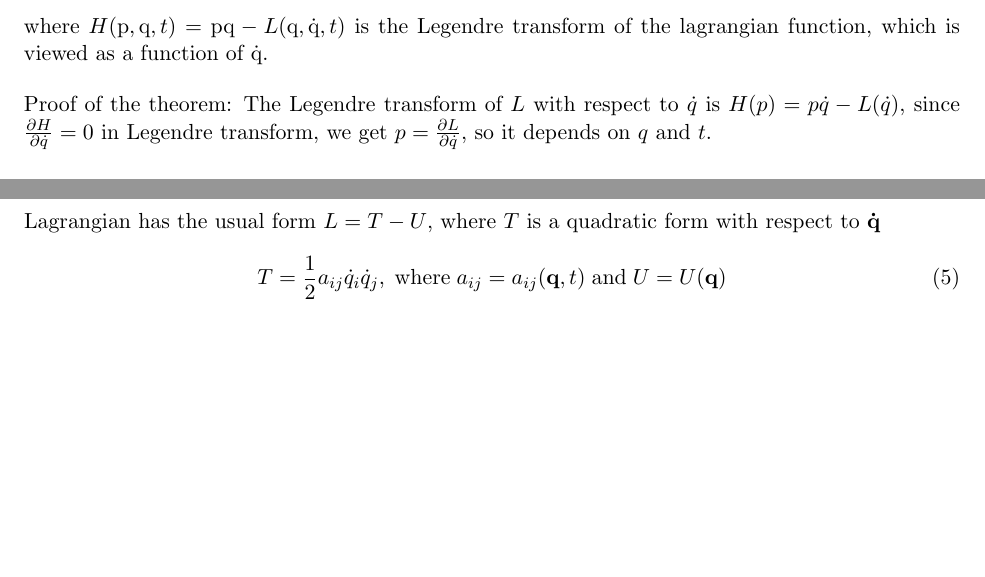
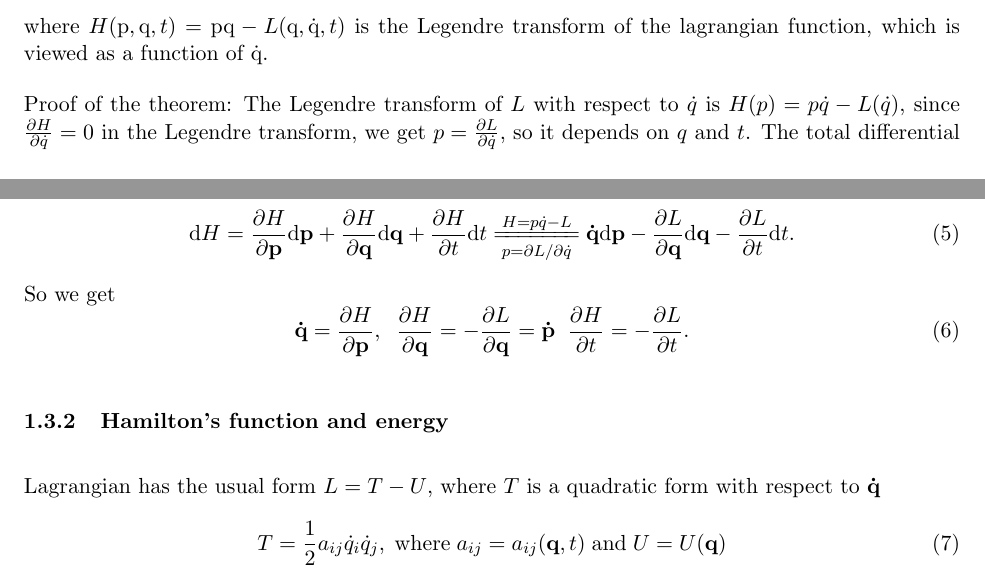
Before and after one commit to zhou-zhk/Classical-Mechanics, a LaTeX document (Lagrangian Mechanics Notes.tex): two parts of pages 2 and 3 of 5, joined at a grey line, cut so that both start at the same text, the shorter picture padded with empty space. Compiled offline with pdfLaTeX.

Commit message:
Update Lagrangian Mechanics Notes.tex

```diff
--- a/Lagrangian Mechanics Notes.tex
+++ b/Lagrangian Mechanics Notes.tex
@@ -24,6 +24,7 @@
 \usepackage[most]{tcolorbox}
 \usepackage{xcolor}
 \usepackage{graphicx} % Required for inserting images
+\usepackage{extarrows} % long equal symbol on which words can be set upon it
 \colorlet{shadecolor}{orange!15}
 \parindent 0in
 \parskip 12pt
@@ -90,7 +91,11 @@ Assuming Lagrangian $L$ is convex with respect to $\dot{q}$, and the system of L
 \end{align}
 where $H(\mathrm{p}, \mathrm{q}, t) = \mathrm{p}\mathrm{q} - L (\mathrm{q}, \dot{\mathrm{q}}, t)$ is the Legendre transform of the lagrangian function, which is viewed as a function of $\dot{\mathrm{q}}$.
 
-Proof of the theorem: The Legendre transform of $L$ with respect to $\dot{q}$ is $H(p) = p \dot{q} - L(\dot{q})$, since $\frac{\partial H}{\partial \dot{q}} = 0$ in Legendre transform, we get $p=\frac{\partial L}{\partial \dot{q}}$, so it depends on $q$ and $t$.
+Proof of the theorem: The Legendre transform of $L$ with respect to $\dot{q}$ is $H(p) = p \dot{q} - L(\dot{q})$, since $\frac{\partial H}{\partial \dot{q}} = 0$ in the Legendre transform, we get $p=\frac{\partial L}{\partial \dot{q}}$, so it depends on $q$ and $t$. The total differential of $hamiltonian \; H$ is \begin{equation}
+    \mathrm{d}H = \frac{\partial H}{\partial \mathbf{p}} \mathrm{d}\mathbf{p} + \frac{\partial H}{\partial \mathbf{q}} \mathrm{d}\mathbf{q} +\frac{\partial H}{\partial t} \mathrm{d}t \xlongequal[p=\partial L / {\partial\dot{q}}]{H=p\dot{q}-L} \mathbf{\dot{q}} \mathrm{d}\mathbf{p} - \frac{\partial L}{\partial \mathbf{q}} \mathrm{d}\mathbf{q} -\frac{\partial L}{\partial t} \mathrm{d}t.
+\end{equation} So we get \begin{equation}
+    \mathbf{\dot{q}} = \frac{\partial H}{\partial \mathbf{p}}, \;\; \frac{\partial H}{\partial \mathbf{q}} = - \frac{\partial L}{\partial \mathbf{q}}=\mathbf{\dot{p}} \;\; \frac{\partial H}{\partial t}=-\frac{\partial L}{\partial t}.
+\end{equation}
 
 
 \subsubsection{Hamilton's function and energy}
```
